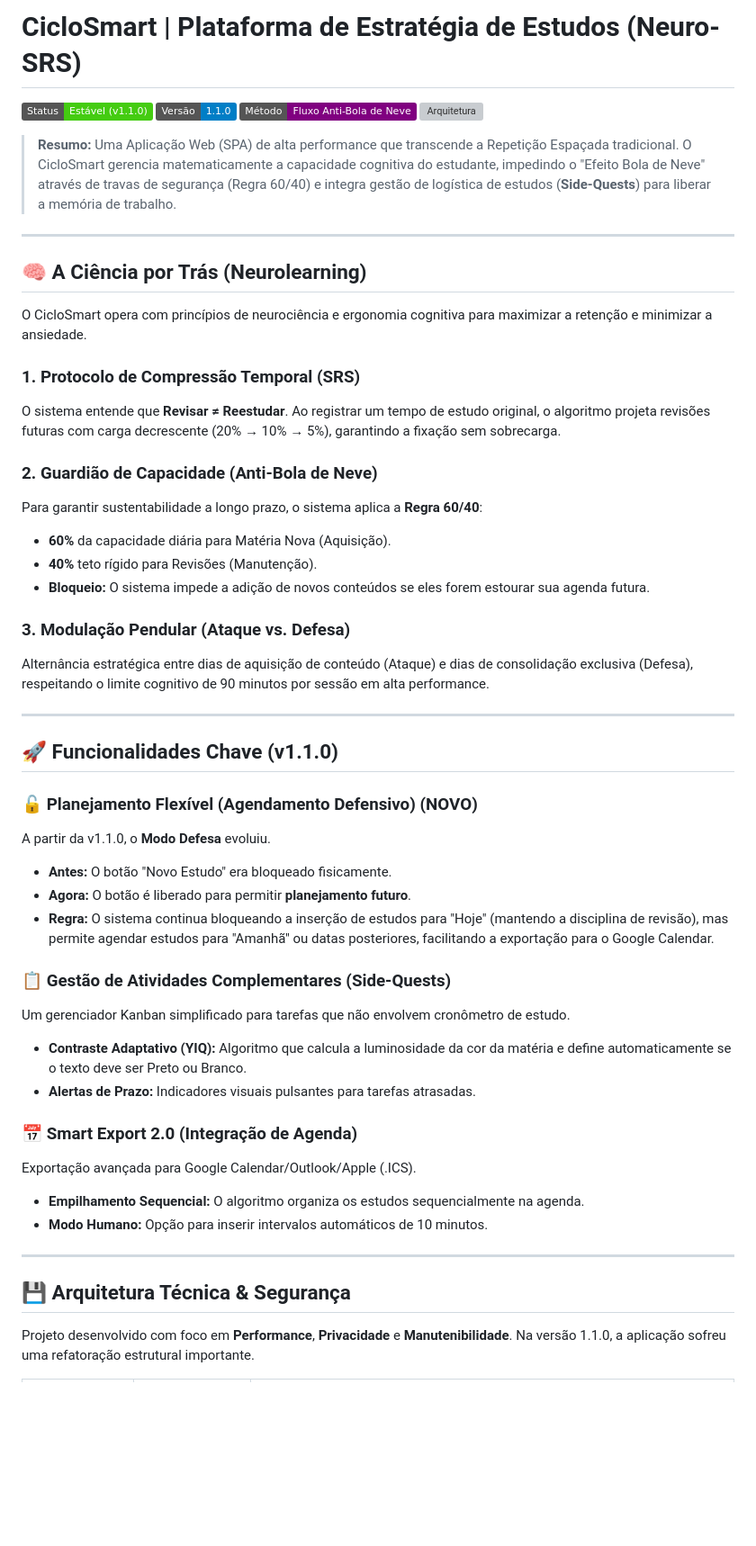
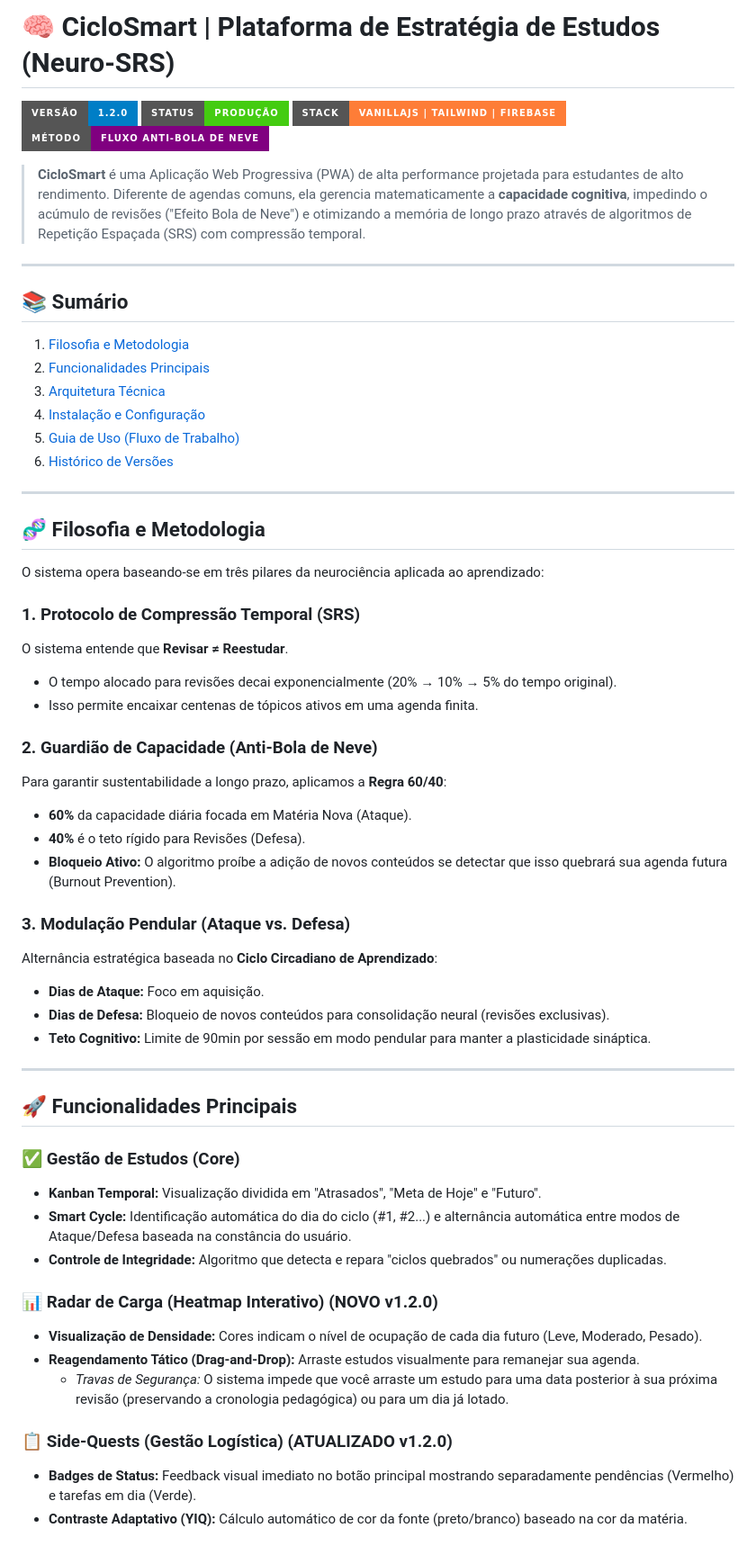
Before and after one commit to Fernnog/CicloSmart, a Markdown page: README.md, the part around one of its changes. Shown at 90% size. Rendered like a GitHub page; badges without logos; blank space fills up the shorter version; grey boxes are pictures that could not be loaded.

```diff
--- a/README.md
+++ b/README.md
@@ -1,52 +1,60 @@
-# CicloSmart | Plataforma de Estratégia de Estudos (Neuro-SRS)
+# 🧠 CicloSmart | Plataforma de Estratégia de Estudos (Neuro-SRS)
 
-![Status](https://img.shields.io/badge/Status-Estável%20(v1.1.0)-success)
-![Versão](https://img.shields.io/badge/Versão-1.1.0-blue)
-![Metodologia](https://img.shields.io/badge/Método-Fluxo%20Anti--Bola%20de%20Neve-purple)
-![Arquitetura](https://img.shields.io/badge/Arquitetura-Decoupled%20(Core%2FApp)-orange)
+![Version](https://img.shields.io/badge/Versão-1.2.0-blue?style=for-the-badge&logo=git)
+![Status](https://img.shields.io/badge/Status-Produção-success?style=for-the-badge)
+![Tech](https://img.shields.io/badge/Stack-VanillaJS%20%7C%20Tailwind%20%7C%20Firebase-orange?style=for-the-badge)
+![Methodology](https://img.shields.io/badge/Método-Fluxo%20Anti--Bola%20de%20Neve-purple?style=for-the-badge)
 
-> **Resumo:** Uma Aplicação Web (SPA) de alta performance que transcende a Repetição Espaçada tradicional. O CicloSmart gerencia matematicamente a capacidade cognitiva do estudante, impedindo o "Efeito Bola de Neve" através de travas de segurança (Regra 60/40) e integra gestão de logística de estudos (**Side-Quests**) para liberar a memória de trabalho.
+> **CicloSmart** é uma Aplicação Web Progressiva (PWA) de alta performance projetada para estudantes de alto rendimento. Diferente de agendas comuns, ela gerencia matematicamente a **capacidade cognitiva**, impedindo o acúmulo de revisões ("Efeito Bola de Neve") e otimizando a memória de longo prazo através de algoritmos de Repetição Espaçada (SRS) com compressão temporal.
 
 ---
 
-## 🧠 A Ciência por Trás (Neurolearning)
-
-O CicloSmart opera com princípios de neurociência e ergonomia cognitiva para maximizar a retenção e minimizar a ansiedade.
-
-### 1. Protocolo de Compressão Temporal (SRS)
-O sistema entende que **Revisar ≠ Reestudar**. Ao registrar um tempo de estudo original, o algoritmo projeta revisões futuras com carga decrescente (20% → 10% → 5%), garantindo a fixação sem sobrecarga.
-
-### 2. Guardião de Capacidade (Anti-Bola de Neve)
-Para garantir sustentabilidade a longo prazo, o sistema aplica a **Regra 60/40**:
-* **60%** da capacidade diária para Matéria Nova (Aquisição).
-* **40%** teto rígido para Revisões (Manutenção).
-* **Bloqueio:** O sistema impede a adição de novos conteúdos se eles forem estourar sua agenda futura.
-
-### 3. Modulação Pendular (Ataque vs. Defesa)
-Alternância estratégica entre dias de aquisição de conteúdo (Ataque) e dias de consolidação exclusiva (Defesa), respeitando o limite cognitivo de 90 minutos por sessão em alta performance.
+## 📚 Sumário
+1. [Filosofia e Metodologia](#-filosofia-e-metodologia)
+2. [Funcionalidades Principais](#-funcionalidades-principais)
+3. [Arquitetura Técnica](#-arquitetura-técnica)
+4. [Instalação e Configuração](#-instalação-e-configuração)
+5. [Guia de Uso (Fluxo de Trabalho)](#-guia-de-uso-fluxo-de-trabalho)
+6. [Histórico de Versões](#-histórico-de-versões)
 
 ---
 
-## 🚀 Funcionalidades Chave (v1.1.0)
+## 🧬 Filosofia e Metodologia
 
-### 🔓 Planejamento Flexível (Agendamento Defensivo) **(NOVO)**
-A partir da v1.1.0, o **Modo Defesa** evoluiu.
-*   **Antes:** O botão "Novo Estudo" era bloqueado fisicamente.
-*   **Agora:** O botão é liberado para permitir **planejamento futuro**.
-*   **Regra:** O sistema continua bloqueando a inserção de estudos para "Hoje" (mantendo a disciplina de revisão), mas permite agendar estudos para "Amanhã" ou datas posteriores, facilitando a exportação para o Google Calendar.
+O sistema opera baseando-se em três pilares da neurociência aplicada ao aprendizado:
 
-### 📋 Gestão de Atividades Complementares (Side-Quests)
-Um gerenciador Kanban simplificado para tarefas que não envolvem cronômetro de estudo.
-*   **Contraste Adaptativo (YIQ):** Algoritmo que calcula a luminosidade da cor da matéria e define automaticamente se o texto deve ser Preto ou Branco.
-*   **Alertas de Prazo:** Indicadores visuais pulsantes para tarefas atrasadas.
+### 1. Protocolo de Compressão Temporal (SRS)
+O sistema entende que **Revisar ≠ Reestudar**.
+- O tempo alocado para revisões decai exponencialmente (20% → 10% → 5% do tempo original).
+- Isso permite encaixar centenas de tópicos ativos em uma agenda finita.
 
-### 📅 Smart Export 2.0 (Integração de Agenda)
-Exportação avançada para Google Calendar/Outlook/Apple (.ICS).
-*   **Empilhamento Sequencial:** O algoritmo organiza os estudos sequencialmente na agenda.
-*   **Modo Humano:** Opção para inserir intervalos automáticos de 10 minutos.
+### 2. Guardião de Capacidade (Anti-Bola de Neve)
+Para garantir sustentabilidade a longo prazo, aplicamos a **Regra 60/40**:
+- **60%** da capacidade diária focada em Matéria Nova (Ataque).
+- **40%** é o teto rígido para Revisões (Defesa).
+- **Bloqueio Ativo:** O algoritmo proíbe a adição de novos conteúdos se detectar que isso quebrará sua agenda futura (Burnout Prevention).
+
+### 3. Modulação Pendular (Ataque vs. Defesa)
+Alternância estratégica baseada no **Ciclo Circadiano de Aprendizado**:
+- **Dias de Ataque:** Foco em aquisição.
+- **Dias de Defesa:** Bloqueio de novos conteúdos para consolidação neural (revisões exclusivas).
+- **Teto Cognitivo:** Limite de 90min por sessão em modo pendular para manter a plasticidade sináptica.
 
 ---
 
-## 💾 Arquitetura Técnica & Segurança
+## 🚀 Funcionalidades Principais
 
-Projeto desenvolvido com foco em **Performance**, **Privacidade** e **Manutenibilidade**. Na versão 1.1.0, a aplicação sofreu uma refatoração estrutural importante.
+### ✅ Gestão de Estudos (Core)
+*   **Kanban Temporal:** Visualização dividida em "Atrasados", "Meta de Hoje" e "Futuro".
+*   **Smart Cycle:** Identificação automática do dia do ciclo (#1, #2...) e alternância automática entre modos de Ataque/Defesa baseada na constância do usuário.
+*   **Controle de Integridade:** Algoritmo que detecta e repara "ciclos quebrados" ou numerações duplicadas.
+
+### 📊 Radar de Carga (Heatmap Interativo) **(NOVO v1.2.0)**
+*   **Visualização de Densidade:** Cores indicam o nível de ocupação de cada dia futuro (Leve, Moderado, Pesado).
+*   **Reagendamento Tático (Drag-and-Drop):** Arraste estudos visualmente para remanejar sua agenda.
+    *   *Travas de Segurança:* O sistema impede que você arraste um estudo para uma data posterior à sua próxima revisão (preservando a cronologia pedagógica) ou para um dia já lotado.
+
+### 📋 Side-Quests (Gestão Logística) **(ATUALIZADO v1.2.0)**
+*   **Badges de Status:** Feedback visual imediato no botão principal mostrando separadamente pendências (Vermelho) e tarefas em dia (Verde).
+*   **Contraste Adaptativo (YIQ):** Cálculo automático de cor da fonte (preto/branco) baseado na cor da matéria.
+
```
Also changed, not shown: other parts of README.md (+84 -42 lines).
